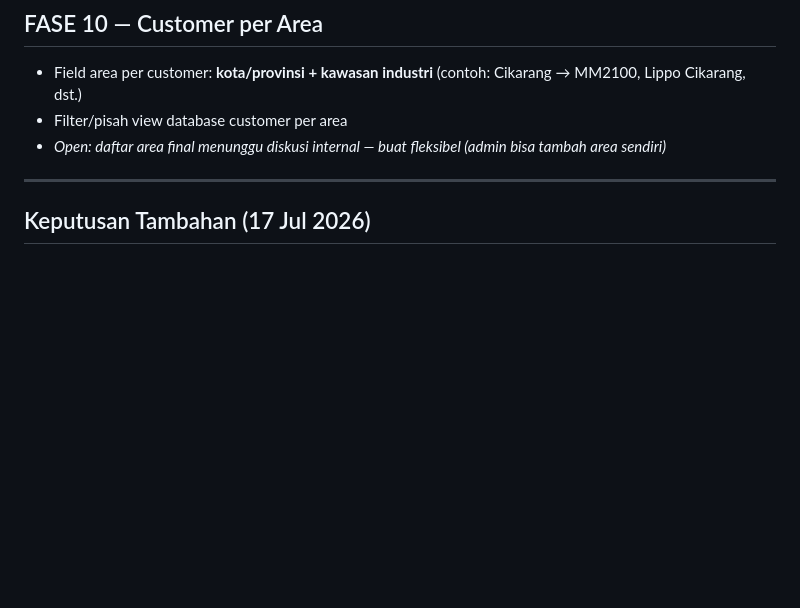
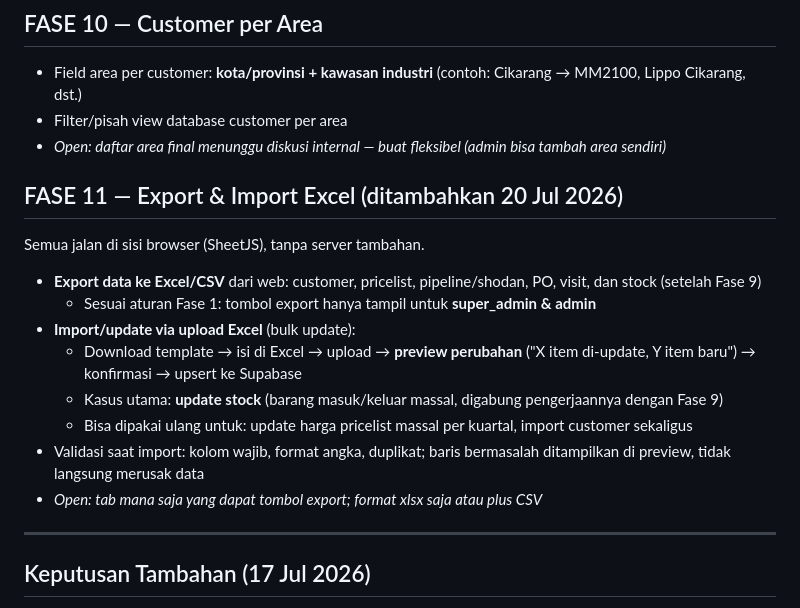
Before and after one commit to juliusrm171/GSO-WEBAPP, a Markdown page: DEVELOPMENT.md, the part around the change. Drawn GitHub-style; blank space fills up the shorter version.

Commit message:
Add Fase 11: Export & Import Excel to roadmap

```diff
--- a/DEVELOPMENT.md
+++ b/DEVELOPMENT.md
@@ -85,6 +85,18 @@ Independen — modul baru.
 - Filter/pisah view database customer per area
 - *Open: daftar area final menunggu diskusi internal — buat fleksibel (admin bisa tambah area sendiri)*
 
+## FASE 11 — Export & Import Excel (ditambahkan 20 Jul 2026)
+Semua jalan di sisi browser (SheetJS), tanpa server tambahan.
+
+- **Export data ke Excel/CSV** dari web: customer, pricelist, pipeline/shodan, PO, visit, dan stock (setelah Fase 9)
+  - Sesuai aturan Fase 1: tombol export hanya tampil untuk **super_admin & admin**
+- **Import/update via upload Excel** (bulk update):
+  - Download template → isi di Excel → upload → **preview perubahan** ("X item di-update, Y item baru") → konfirmasi → upsert ke Supabase
+  - Kasus utama: **update stock** (barang masuk/keluar massal, digabung pengerjaannya dengan Fase 9)
+  - Bisa dipakai ulang untuk: update harga pricelist massal per kuartal, import customer sekaligus
+- Validasi saat import: kolom wajib, format angka, duplikat; baris bermasalah ditampilkan di preview, tidak langsung merusak data
+- *Open: tab mana saja yang dapat tombol export; format xlsx saja atau plus CSV*
+
 ---
 
 ## Keputusan Tambahan (17 Jul 2026)
```
